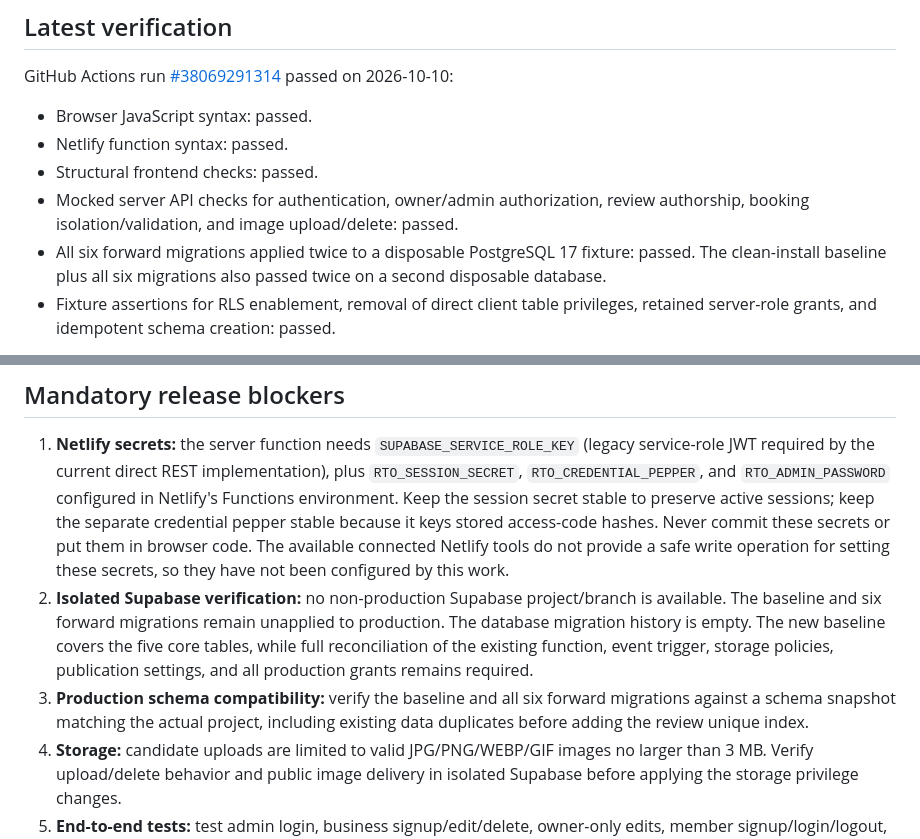
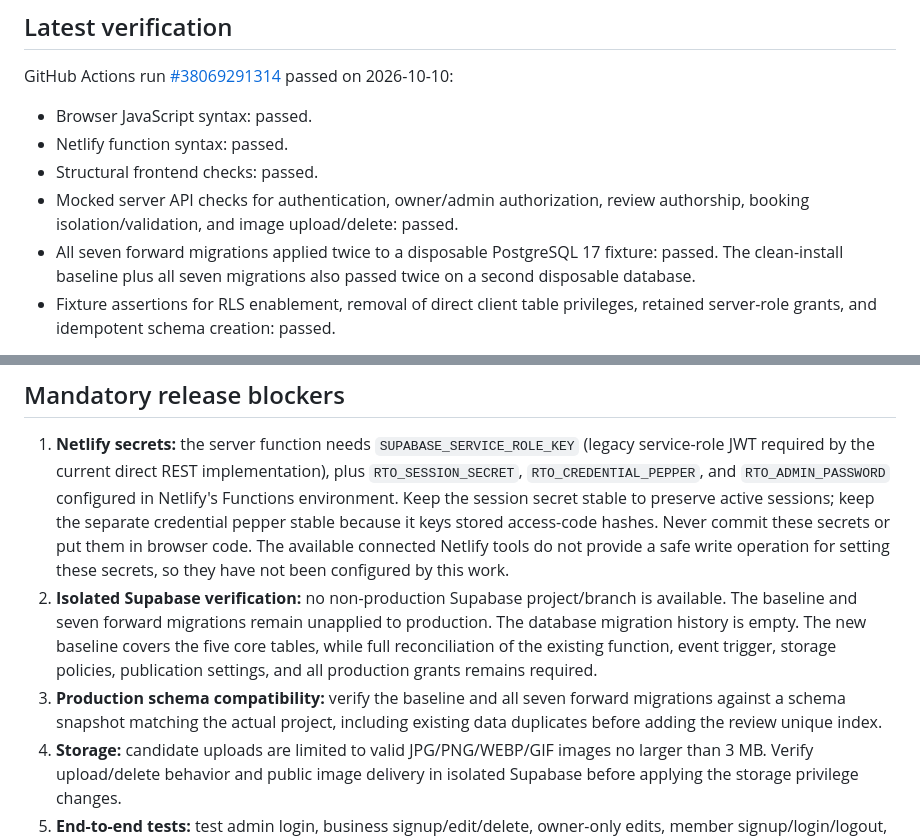
Before and after one commit to reviewtapoperate-glitch/rto, a Markdown page: docs/release-readiness.md, 2 parts joined by grey strips. Rendered like a GitHub page.

Commit message:
docs: update release checklist for seven forward migrations

```diff
--- a/docs/release-readiness.md
+++ b/docs/release-readiness.md
@@ -21,7 +21,7 @@ GitHub Actions run [#38069291314](https://github.com/reviewtapoperate-glitch/rto
 - Netlify function syntax: passed.
 - Structural frontend checks: passed.
 - Mocked server API checks for authentication, owner/admin authorization, review authorship, booking isolation/validation, and image upload/delete: passed.
-- All six forward migrations applied twice to a disposable PostgreSQL 17 fixture: passed. The clean-install baseline plus all six migrations also passed twice on a second disposable database.
+- All seven forward migrations applied twice to a disposable PostgreSQL 17 fixture: passed. The clean-install baseline plus all seven migrations also passed twice on a second disposable database.
 - Fixture assertions for RLS enablement, removal of direct client table privileges, retained server-role grants, and idempotent schema creation: passed.
 
 These are meaningful automated checks, but they do not establish that the app works against the actual Supabase schema, that Supabase Storage behaves correctly after the lockdown, or that every end-to-end user journey passes.
@@ -29,8 +29,8 @@ These are meaningful automated checks, but they do not establish that the app wo
 ## Mandatory release blockers
 
 1. **Netlify secrets:** the server function needs `SUPABASE_SERVICE_ROLE_KEY` (legacy service-role JWT required by the current direct REST implementation), plus `RTO_SESSION_SECRET`, `RTO_CREDENTIAL_PEPPER`, and `RTO_ADMIN_PASSWORD` configured in Netlify's Functions environment. Keep the session secret stable to preserve active sessions; keep the separate credential pepper stable because it keys stored access-code hashes. Never commit these secrets or put them in browser code. The available connected Netlify tools do not provide a safe write operation for setting these secrets, so they have not been configured by this work.
-2. **Isolated Supabase verification:** no non-production Supabase project/branch is available. The baseline and six forward migrations remain unapplied to production. The database migration history is empty. The new baseline covers the five core tables, while full reconciliation of the existing function, event trigger, storage policies, publication settings, and all production grants remains required.
-3. **Production schema compatibility:** verify the baseline and all six forward migrations against a schema snapshot matching the actual project, including existing data duplicates before adding the review unique index.
+2. **Isolated Supabase verification:** no non-production Supabase project/branch is available. The baseline and seven forward migrations remain unapplied to production. The database migration history is empty. The new baseline covers the five core tables, while full reconciliation of the existing function, event trigger, storage policies, publication settings, and all production grants remains required.
+3. **Production schema compatibility:** verify the baseline and all seven forward migrations against a schema snapshot matching the actual project, including existing data duplicates before adding the review unique index.
 4. **Storage:** candidate uploads are limited to valid JPG/PNG/WEBP/GIF images no larger than 3 MB. Verify upload/delete behavior and public image delivery in isolated Supabase before applying the storage privilege changes.
 5. **End-to-end tests:** test admin login, business signup/edit/delete, owner-only edits, member signup/login/logout, review create/update/read, booking submission/status/history, image upload/delete, analytics, directory search, QR/share links, mobile layouts, and negative cross-business/member access.
 6. **Contact number:** `CONTACT_WHATSAPP` remains the placeholder `254700000000`; confirm the intended number.
```
